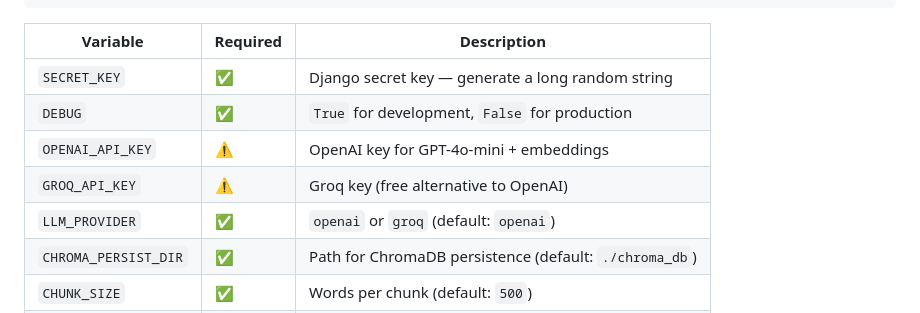
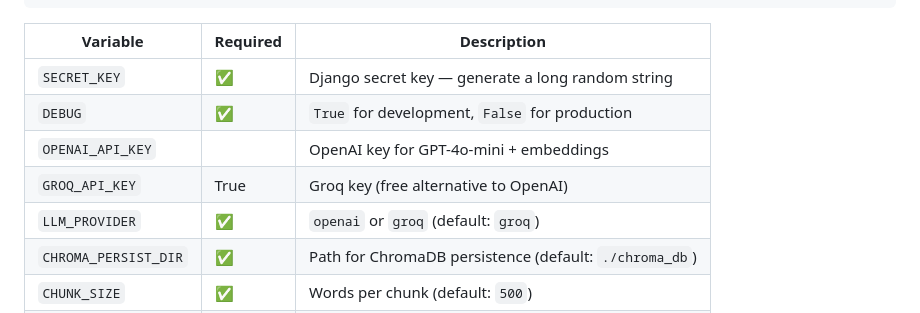
Before and after one commit to AhmedNazeh2/RAG_App_Using_Django, a Markdown page: README.md, the part around the change. GitHub-like rendering.

```diff
--- a/README.md
+++ b/README.md
@@ -33,9 +33,9 @@ cp .env.example .env
 |---|---|---|
 | `SECRET_KEY` | ✅ | Django secret key — generate a long random string |
 | `DEBUG` | ✅ | `True` for development, `False` for production |
-| `OPENAI_API_KEY` | ⚠️ | OpenAI key for GPT-4o-mini + embeddings |
-| `GROQ_API_KEY` | ⚠️ | Groq key (free alternative to OpenAI) |
-| `LLM_PROVIDER` | ✅ | `openai` or `groq` (default: `openai`) |
+| `OPENAI_API_KEY` |  | OpenAI key for GPT-4o-mini + embeddings |
+| `GROQ_API_KEY` | True | Groq key (free alternative to OpenAI) |
+| `LLM_PROVIDER` | ✅ | `openai` or `groq` (default: `groq`) |
 | `CHROMA_PERSIST_DIR` | ✅ | Path for ChromaDB persistence (default: `./chroma_db`) |
 | `CHUNK_SIZE` | ✅ | Words per chunk (default: `500`) |
 | `CHUNK_OVERLAP` | ✅ | Overlap between chunks (default: `50`) |
```
